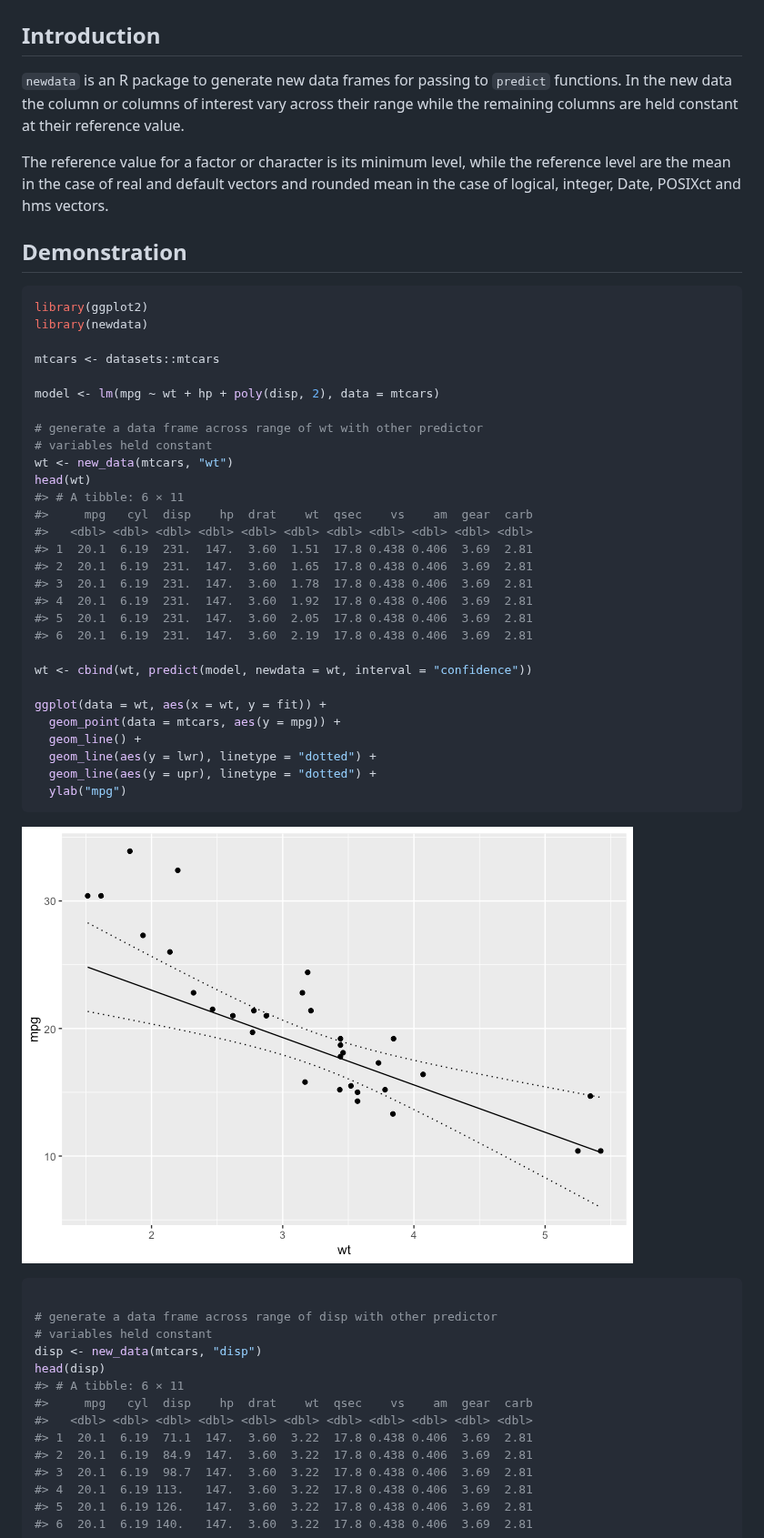
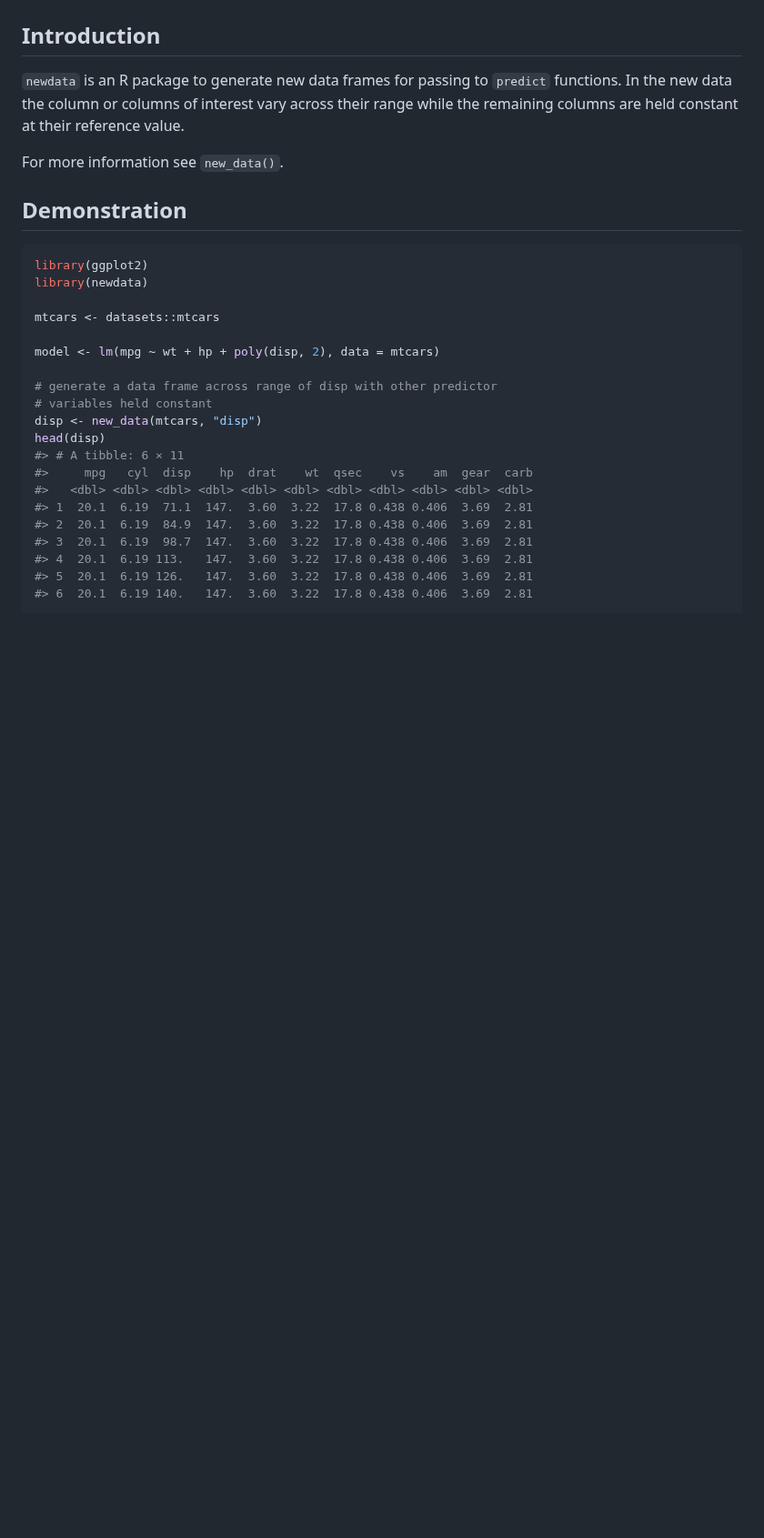
Before and after one commit to poissonconsulting/newdata, a Markdown page: README.md, the part around one of its changes. Shown at 91% size. GitHub-like rendering; pictures changed too: man/figures/README-unnamed-chunk-2-1.png; blank space fills up the shorter version.

Commit message:
moving documentatino to new_data()

````diff
--- a/README.md
+++ b/README.md
@@ -22,10 +22,7 @@ status](https://www.r-pkg.org/badges/version/newdata)](https://CRAN.R-project.or
 vary across their range while the remaining columns are held constant at
 their reference value.
 
-The reference value for a factor or character is its minimum level,
-while the reference level are the mean in the case of real and default
-vectors and rounded mean in the case of logical, integer, Date, POSIXct
-and hms vectors.
+For more information see `new_data()`.
 
 ## Demonstration
 
@@ -36,34 +33,6 @@ library(newdata)
 mtcars <- datasets::mtcars
 
 model <- lm(mpg ~ wt + hp + poly(disp, 2), data = mtcars)
-
-# generate a data frame across range of wt with other predictor
-# variables held constant
-wt <- new_data(mtcars, "wt")
-head(wt)
-#> # A tibble: 6 × 11
-#>     mpg   cyl  disp    hp  drat    wt  qsec    vs    am  gear  carb
-#>   <dbl> <dbl> <dbl> <dbl> <dbl> <dbl> <dbl> <dbl> <dbl> <dbl> <dbl>
-#> 1  20.1  6.19  231.  147.  3.60  1.51  17.8 0.438 0.406  3.69  2.81
-#> 2  20.1  6.19  231.  147.  3.60  1.65  17.8 0.438 0.406  3.69  2.81
-#> 3  20.1  6.19  231.  147.  3.60  1.78  17.8 0.438 0.406  3.69  2.81
-#> 4  20.1  6.19  231.  147.  3.60  1.92  17.8 0.438 0.406  3.69  2.81
-#> 5  20.1  6.19  231.  147.  3.60  2.05  17.8 0.438 0.406  3.69  2.81
-#> 6  20.1  6.19  231.  147.  3.60  2.19  17.8 0.438 0.406  3.69  2.81
-
-wt <- cbind(wt, predict(model, newdata = wt, interval = "confidence"))
-
-ggplot(data = wt, aes(x = wt, y = fit)) +
-  geom_point(data = mtcars, aes(y = mpg)) +
-  geom_line() +
-  geom_line(aes(y = lwr), linetype = "dotted") +
-  geom_line(aes(y = upr), linetype = "dotted") +
-  ylab("mpg")
-```
-
-![](man/figures/README-unnamed-chunk-2-1.png)<!-- -->
-
-``` r
 
 # generate a data frame across range of disp with other predictor
 # variables held constant
````
Also changed, not shown: other parts of README.md (+1 -1 lines), man/figures/README-unnamed-chunk-2-2.png (deleted), 3 other files.
